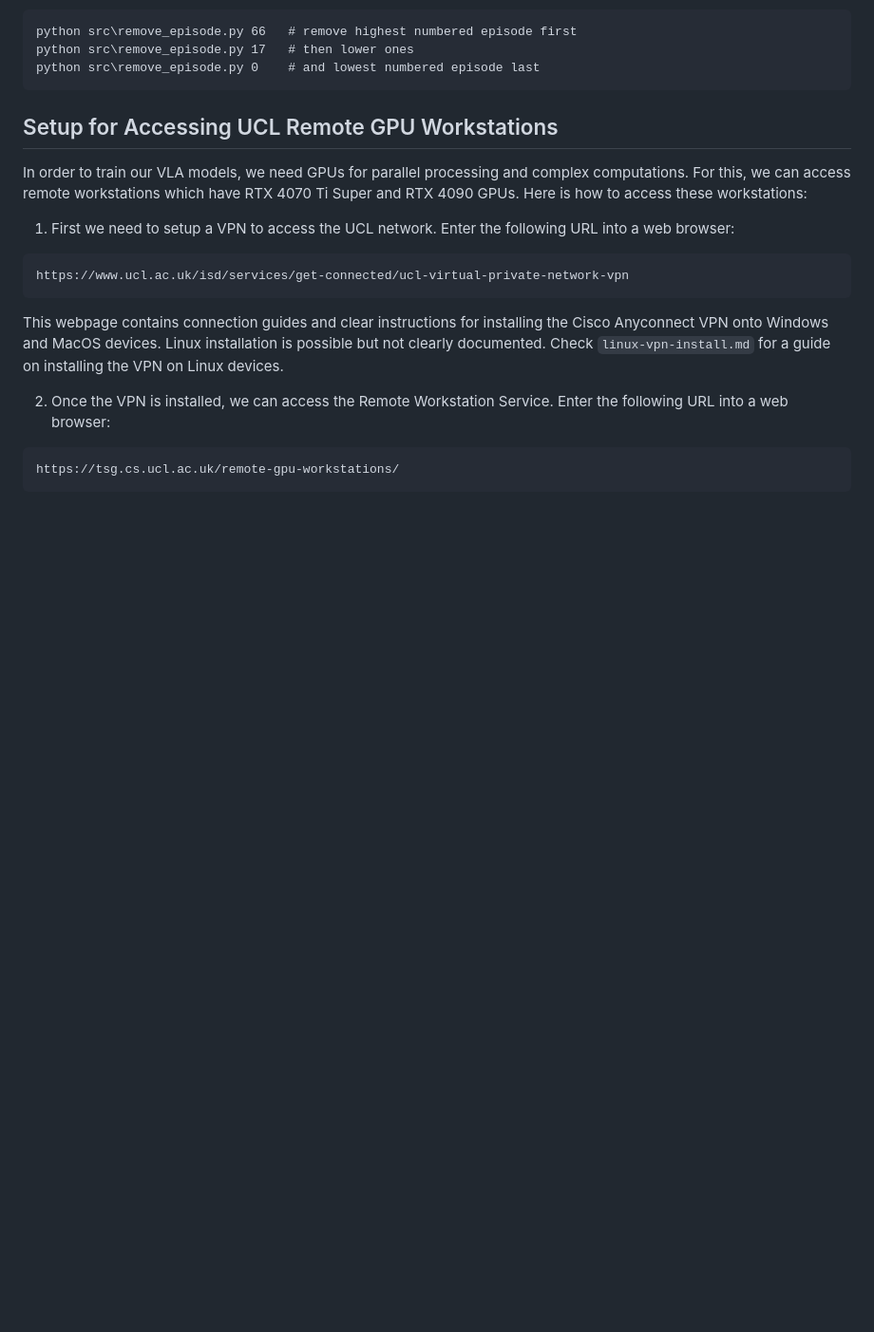
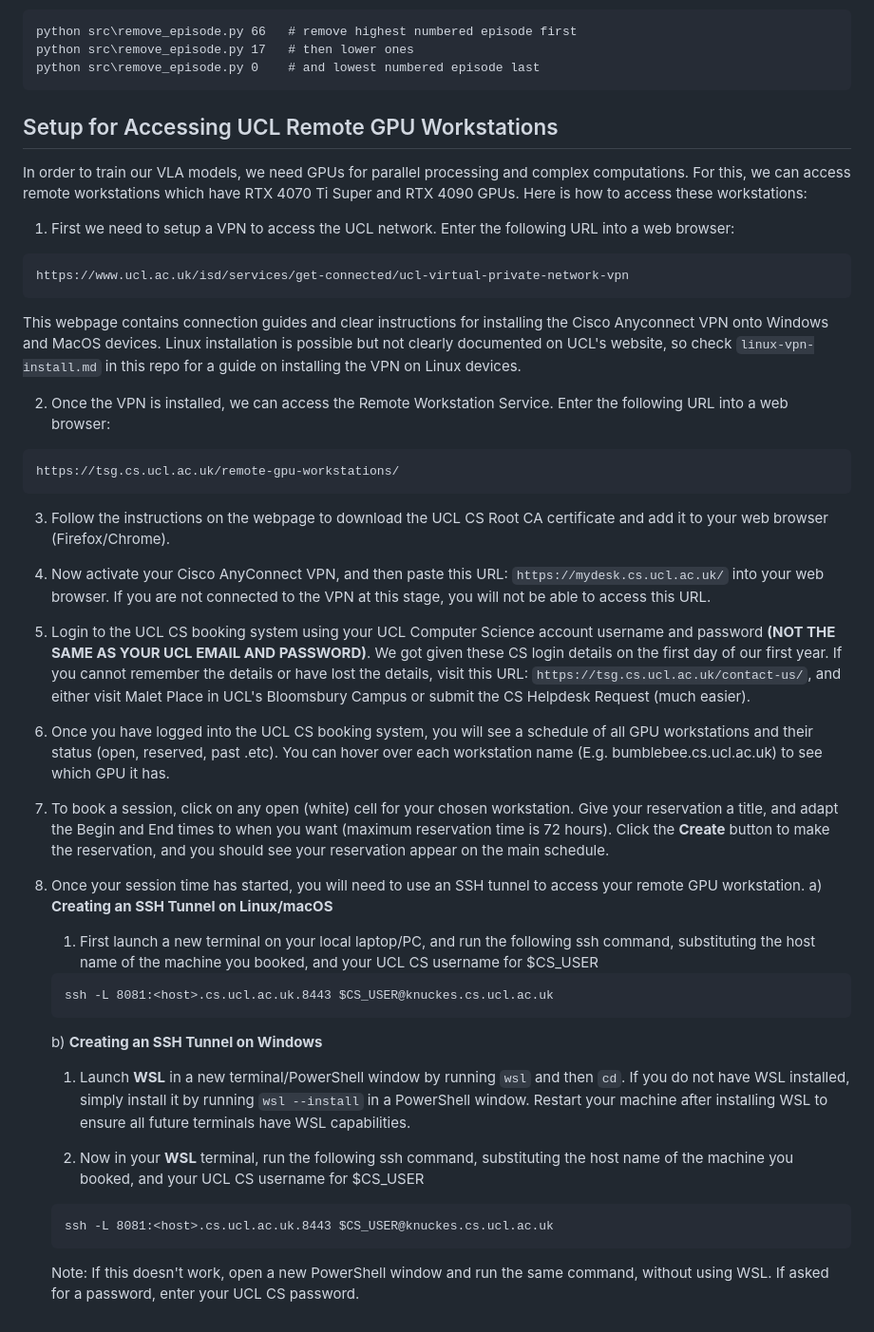
Before and after one commit to yash-joshi5379/IXN-Project-Team-Extensify, a Markdown page: README.md, the part around the change. Shown at 95% size. Drawn GitHub-style; blank space fills up the shorter version.

Commit message:
Update README with VPN and booking instructions
Clarified instructions for VPN installation and added steps for accessing the UCL CS booking system and SSH tunneling.

````diff
--- a/README.md
+++ b/README.md
@@ -239,9 +239,38 @@ In order to train our VLA models, we need GPUs for parallel processing and compl
 ```
 https://www.ucl.ac.uk/isd/services/get-connected/ucl-virtual-private-network-vpn
 ```
-This webpage contains connection guides and clear instructions for installing the Cisco Anyconnect VPN onto Windows and MacOS devices. Linux installation is possible but not clearly documented. Check ```linux-vpn-install.md``` for a guide on installing the VPN on Linux devices.
+This webpage contains connection guides and clear instructions for installing the Cisco Anyconnect VPN onto Windows and MacOS devices. Linux installation is possible but not clearly documented on UCL's website, so check ```linux-vpn-install.md``` in this repo for a guide on installing the VPN on Linux devices.
 
 2. Once the VPN is installed, we can access the Remote Workstation Service. Enter the following URL into a web browser:
 ```
 https://tsg.cs.ucl.ac.uk/remote-gpu-workstations/
 ```
+
+3. Follow the instructions on the webpage to download the UCL CS Root CA certificate and add it to your web browser (Firefox/Chrome).
+
+4. Now activate your Cisco AnyConnect VPN, and then paste this URL: ```https://mydesk.cs.ucl.ac.uk/``` into your web browser. If you are not connected to the VPN at this stage, you will not be able to access this URL.
+
+5. Login to the UCL CS booking system using your UCL Computer Science account username and password **(NOT THE SAME AS YOUR UCL EMAIL AND PASSWORD)**. We got given these CS login details on the first day of our first year. If you cannot remember the details or have lost the details, visit this URL: ```https://tsg.cs.ucl.ac.uk/contact-us/```, and either visit Malet Place in UCL's Bloomsbury Campus or submit the CS Helpdesk Request (much easier).
+
+6. Once you have logged into the UCL CS booking system, you will see a schedule of all GPU workstations and their status (open, reserved, past .etc). You can hover over each workstation name (E.g. bumblebee.cs.ucl.ac.uk) to see which GPU it has.
+
+7. To book a session, click on any open (white) cell for your chosen workstation. Give your reservation a title, and adapt the Begin and End times to when you want (maximum reservation time is 72 hours). Click the **Create** button to make the reservation, and you should see your reservation appear on the main schedule.
+
+8. Once your session time has started, you will need to use an SSH tunnel to access your remote GPU workstation.
+   a) **Creating an SSH Tunnel on Linux/macOS**
+
+   1. First launch a new terminal on your local laptop/PC, and run the following ssh command, substituting the host name of the machine you booked, and your UCL CS username for $CS_USER
+   ```
+   ssh -L 8081:<host>.cs.ucl.ac.uk.8443 $CS_USER@knuckes.cs.ucl.ac.uk
+   ```
+
+   b) **Creating an SSH Tunnel on Windows**
+
+   1. Launch **WSL** in a new terminal/PowerShell window by running ```wsl``` and then ```cd```. If you do not have WSL installed, simply install it by running ```wsl --install``` in a PowerShell window. Restart your machine after installing WSL to ensure all future terminals have WSL capabilities.
+
+   2. Now in your **WSL** terminal, run the following ssh command, substituting the host name of the machine you booked, and your UCL CS username for $CS_USER
+   ```
+   ssh -L 8081:<host>.cs.ucl.ac.uk.8443 $CS_USER@knuckes.cs.ucl.ac.uk
+   ```
+
+   Note: If this doesn't work, open a new PowerShell window and run the same command, without using WSL. If asked for a password, enter your UCL CS password.
````
